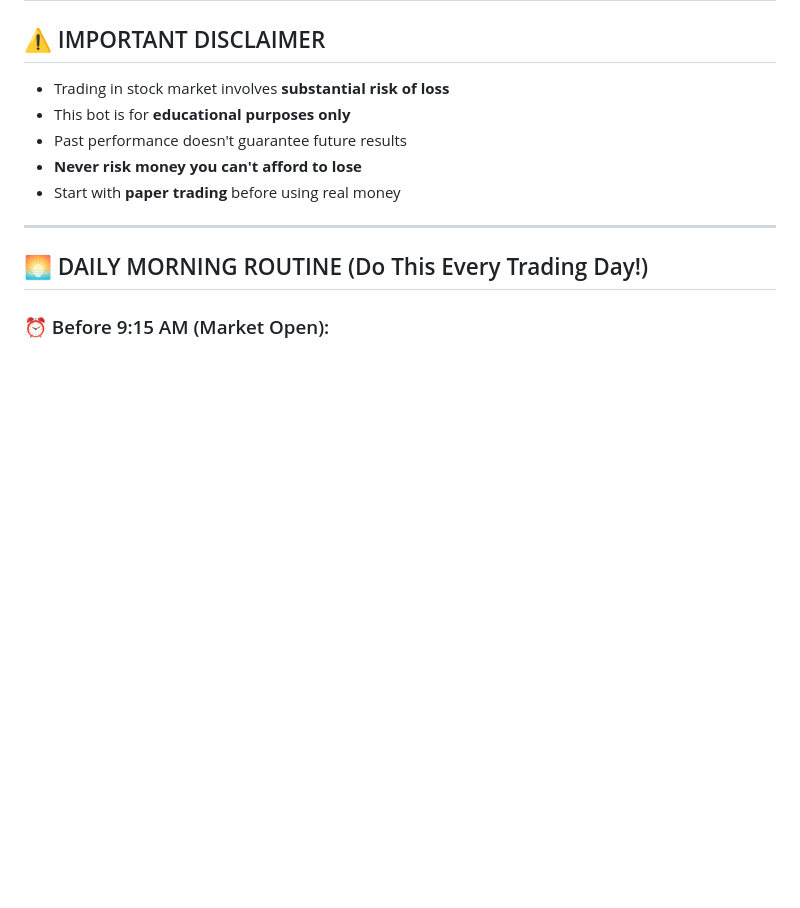
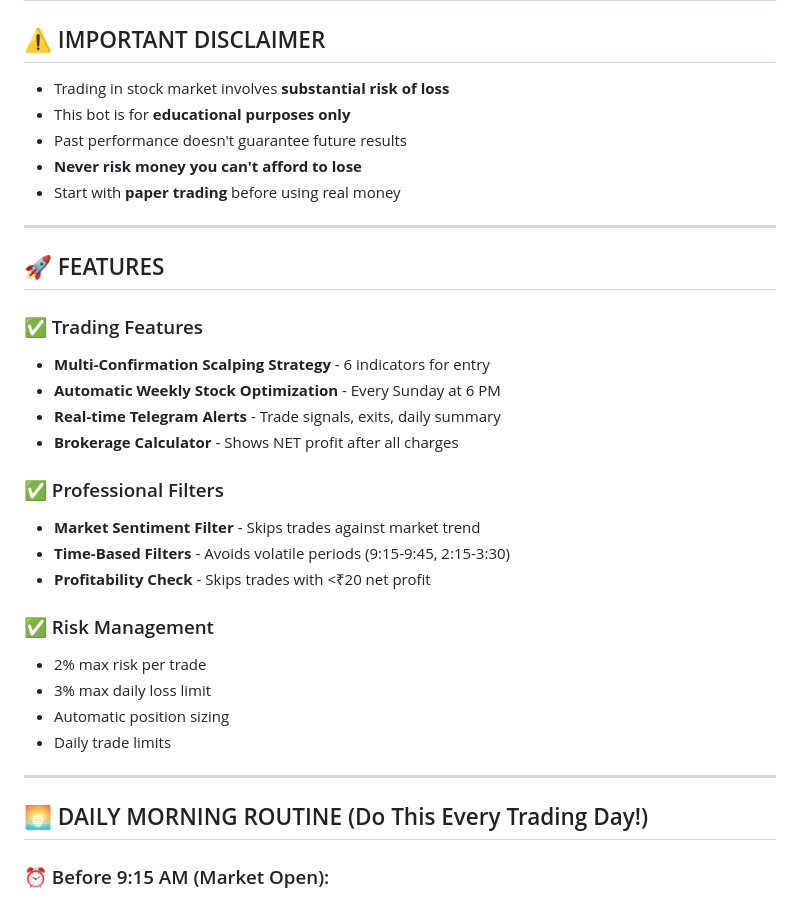
Before and after one commit to Karthikeyan-Ravichandran22/zerodha-trading-bot, a Markdown page: README.md, the part around one of its changes. GitHub-like rendering; blank space fills up the shorter version.

```diff
--- a/README.md
+++ b/README.md
@@ -6,6 +6,27 @@
 - Past performance doesn't guarantee future results
 - **Never risk money you can't afford to lose**
 - Start with **paper trading** before using real money
+
+---
+
+## 🚀 FEATURES
+
+### ✅ Trading Features
+- **Multi-Confirmation Scalping Strategy** - 6 indicators for entry
+- **Automatic Weekly Stock Optimization** - Every Sunday at 6 PM
+- **Real-time Telegram Alerts** - Trade signals, exits, daily summary
+- **Brokerage Calculator** - Shows NET profit after all charges
+
+### ✅ Professional Filters
+- **Market Sentiment Filter** - Skips trades against market trend
+- **Time-Based Filters** - Avoids volatile periods (9:15-9:45, 2:15-3:30)
+- **Profitability Check** - Skips trades with <₹20 net profit
+
+### ✅ Risk Management
+- 2% max risk per trade
+- 3% max daily loss limit
+- Automatic position sizing
+- Daily trade limits
 
 ---
 
```
Also changed, not shown: other parts of README.md (+32 -11 lines).
